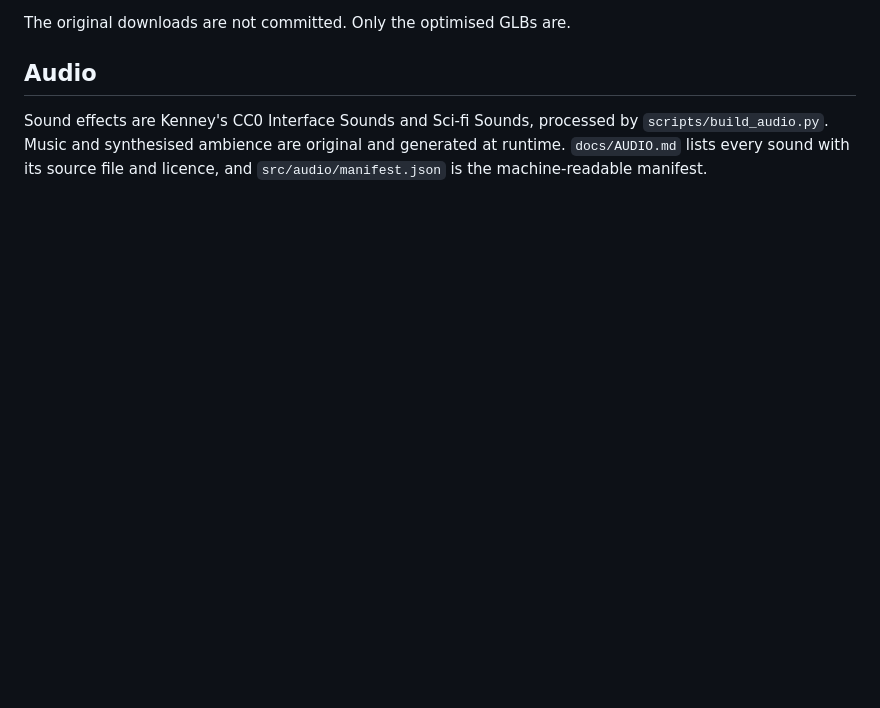
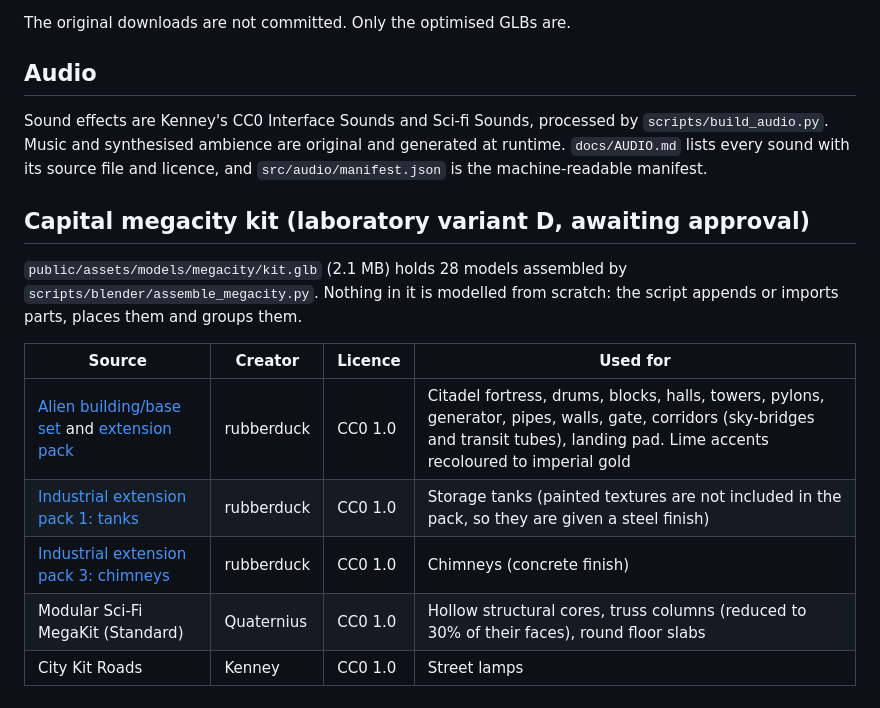
Before and after one commit to rawsushies/star-dominion, a Markdown page: docs/ASSET_CATALOG.md, the part around the change. Rendered like a GitHub page; blank space fills up the shorter version.

```diff
--- a/docs/ASSET_CATALOG.md
+++ b/docs/ASSET_CATALOG.md
@@ -194,3 +194,15 @@ The original downloads are not committed. Only the optimised GLBs are.
 ## Audio
 
 Sound effects are Kenney's CC0 Interface Sounds and Sci-fi Sounds, processed by `scripts/build_audio.py`. Music and synthesised ambience are original and generated at runtime. `docs/AUDIO.md` lists every sound with its source file and licence, and `src/audio/manifest.json` is the machine-readable manifest.
+
+## Capital megacity kit (laboratory variant D, awaiting approval)
+
+`public/assets/models/megacity/kit.glb` (2.1 MB) holds 28 models assembled by `scripts/blender/assemble_megacity.py`. Nothing in it is modelled from scratch: the script appends or imports parts, places them and groups them.
+
+| Source | Creator | Licence | Used for |
+|---|---|---|---|
+| [Alien building/base set](https://opengameart.org/content/alien-buildingbase-set) and [extension pack](https://opengameart.org/content/alien-builings-extension-pack) | rubberduck | CC0 1.0 | Citadel fortress, drums, blocks, halls, towers, pylons, generator, pipes, walls, gate, corridors (sky-bridges and transit tubes), landing pad. Lime accents recoloured to imperial gold |
+| [Industrial extension pack 1: tanks](https://opengameart.org/content/industrial-extension-pack-1-tanks) | rubberduck | CC0 1.0 | Storage tanks (painted textures are not included in the pack, so they are given a steel finish) |
+| [Industrial extension pack 3: chimneys](https://opengameart.org/content/industrial-extension-pack-3-factory-chimneys) | rubberduck | CC0 1.0 | Chimneys (concrete finish) |
+| Modular Sci-Fi MegaKit (Standard) | Quaternius | CC0 1.0 | Hollow structural cores, truss columns (reduced to 30% of their faces), round floor slabs |
+| City Kit Roads | Kenney | CC0 1.0 | Street lamps |
```
Also changed, not shown: docs/CAPITAL_LAB.md (+33 -0 lines), docs/asset-previews/m15/d-close.jpg (added), docs/asset-previews/m15/d-phone.jpg (added), docs/asset-previews/m15/d-wide.jpg (added), 3 other files.
